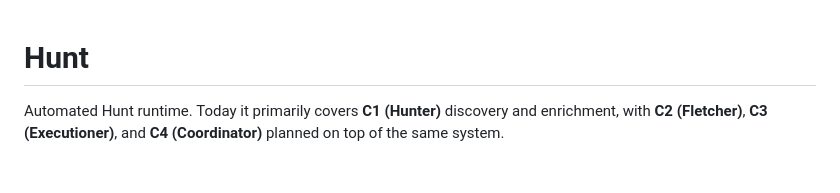
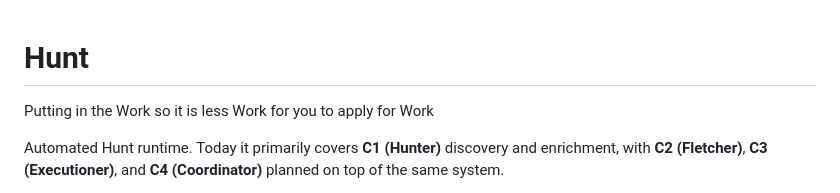
Before and after one commit to Micsushi/hunt, a Markdown page: README.md, the part around the change. Drawn GitHub-style; blank space fills up the shorter version.

Commit message:
slogannnnn

```diff
--- a/README.md
+++ b/README.md
@@ -1,4 +1,6 @@
 # Hunt
+
+Putting in the Work so it is less Work for you to apply for Work
 
 Automated Hunt runtime. Today it primarily covers **C1 (Hunter)** discovery and enrichment, with **C2 (Fletcher)**, **C3 (Executioner)**, and **C4 (Coordinator)** planned on top of the same system.
 
```
